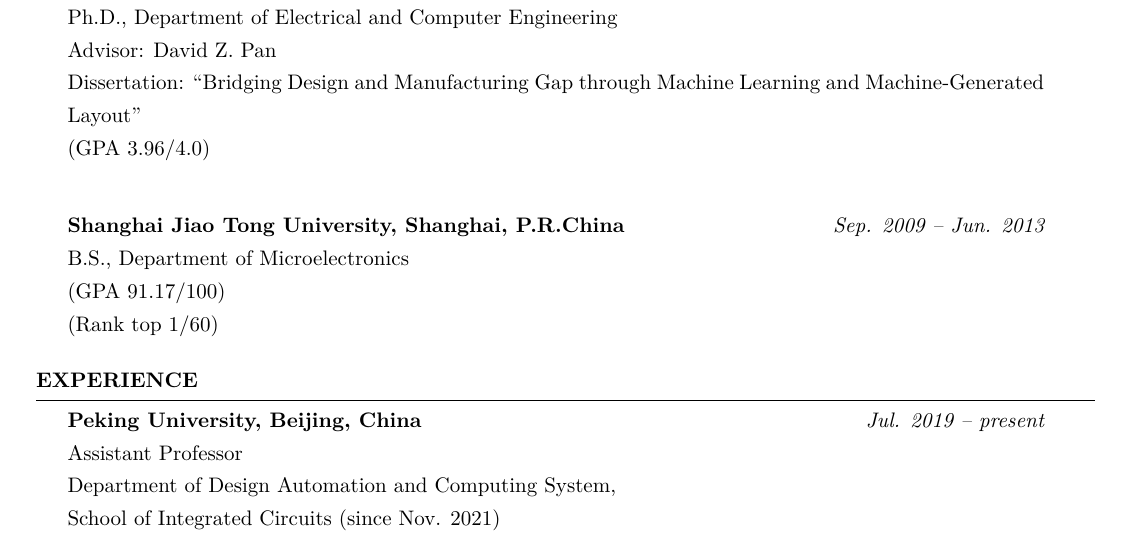
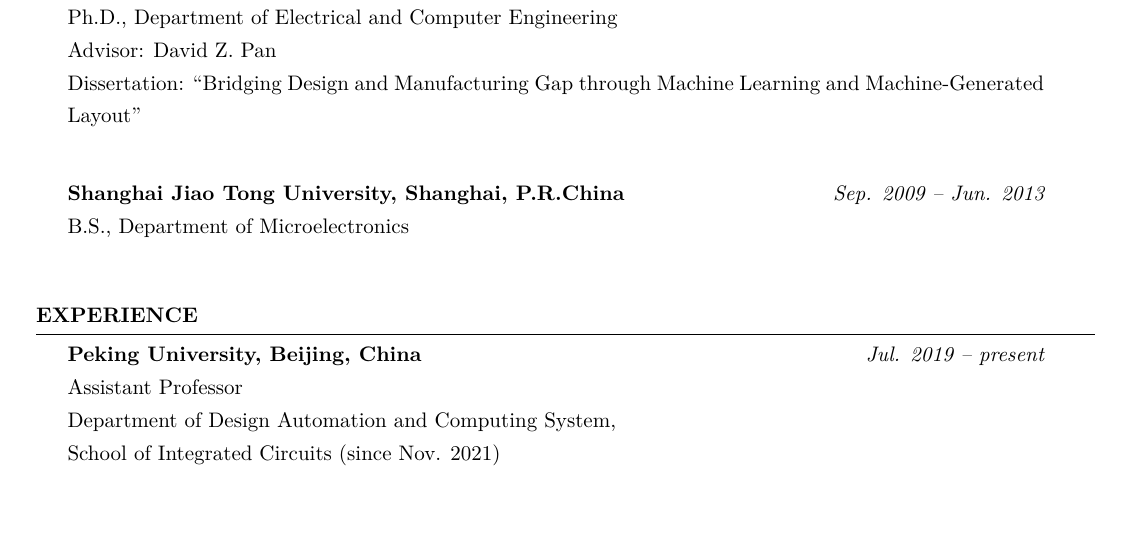
Before and after one commit to limbo018/limbo018.github.io, a LaTeX CV (cv_yibo/cv_yibo.tex, which reads cv_yibo/doc/education.tex): part of page 1 of 4 before the commit and part of page 1 of 2 after it, cut so that both start at the same text, the shorter picture padded with empty space. Compiled offline with XeLaTeX.

Commit message:
update cv

```diff
--- a/cv_yibo/doc/education.tex
+++ b/cv_yibo/doc/education.tex
@@ -7,11 +7,11 @@
 Ph.D., Department of Electrical and Computer Engineering \\
 Advisor: David Z. Pan \\
 Dissertation: ``Bridging Design and Manufacturing Gap through Machine Learning and Machine-Generated Layout'' \\
-(GPA 3.96/4.0) \\
+% (GPA 3.96/4.0) \\
 
 {\bf Shanghai Jiao Tong University, Shanghai, P.R.China} \hfill {\em Sep. 2009 -- Jun. 2013} \\
 B.S., Department of Microelectronics \\
-(GPA 91.17/100) \\
-(Rank top 1/60)
+% (GPA 91.17/100) \\
+% (Rank top 1/60)
 
 \end{rSection}
```
Also changed, not shown: cv_yibo/cv_yibo.tex (+1 -1 lines), cv_yibo_cn/cv_yibo.tex (+1 -1 lines), cv_yibo_cn/doc/education.tex (+3 -3 lines), cv_yibo/cv_yibo.pdf, cv_yibo_cn/cv_yibo.pdf.
